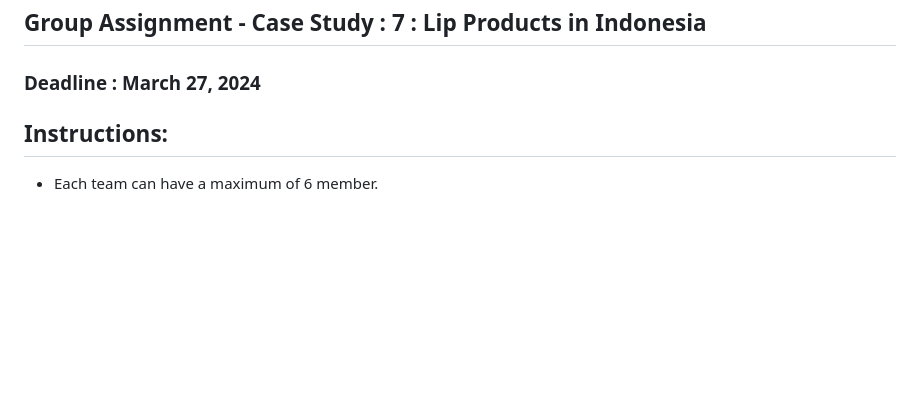
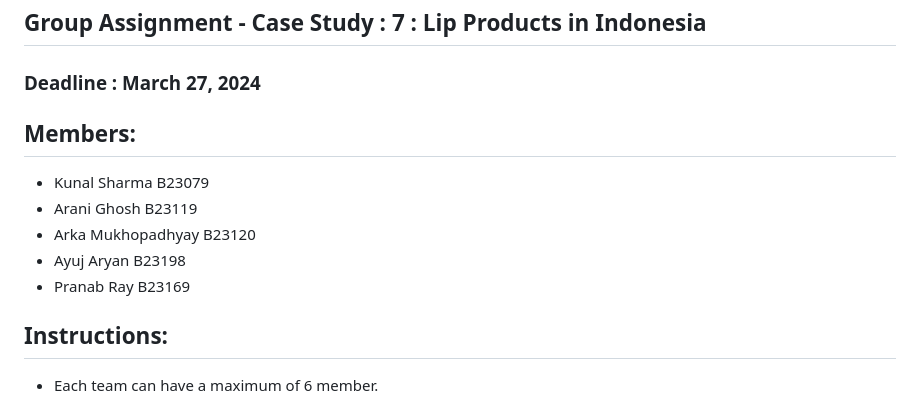
Before and after one commit to SingletLinkage/DSII_Group_Assignment_Case_7, a Markdown page: README.md, the part around the change. GitHub-like rendering; blank space fills up the shorter version.

Commit message:
Add members

```diff
--- a/README.md
+++ b/README.md
@@ -2,6 +2,14 @@
 ## Group Assignment - Case Study : 7 : Lip Products in Indonesia
 
 ### Deadline : March 27, 2024
+
+## Members:
+
+- Kunal Sharma B23079
+- Arani Ghosh B23119
+- Arka Mukhopadhyay B23120
+- Ayuj Aryan B23198
+- Pranab Ray B23169
 
 ## Instructions:
 - Each team can have a maximum of 6 member.
```
